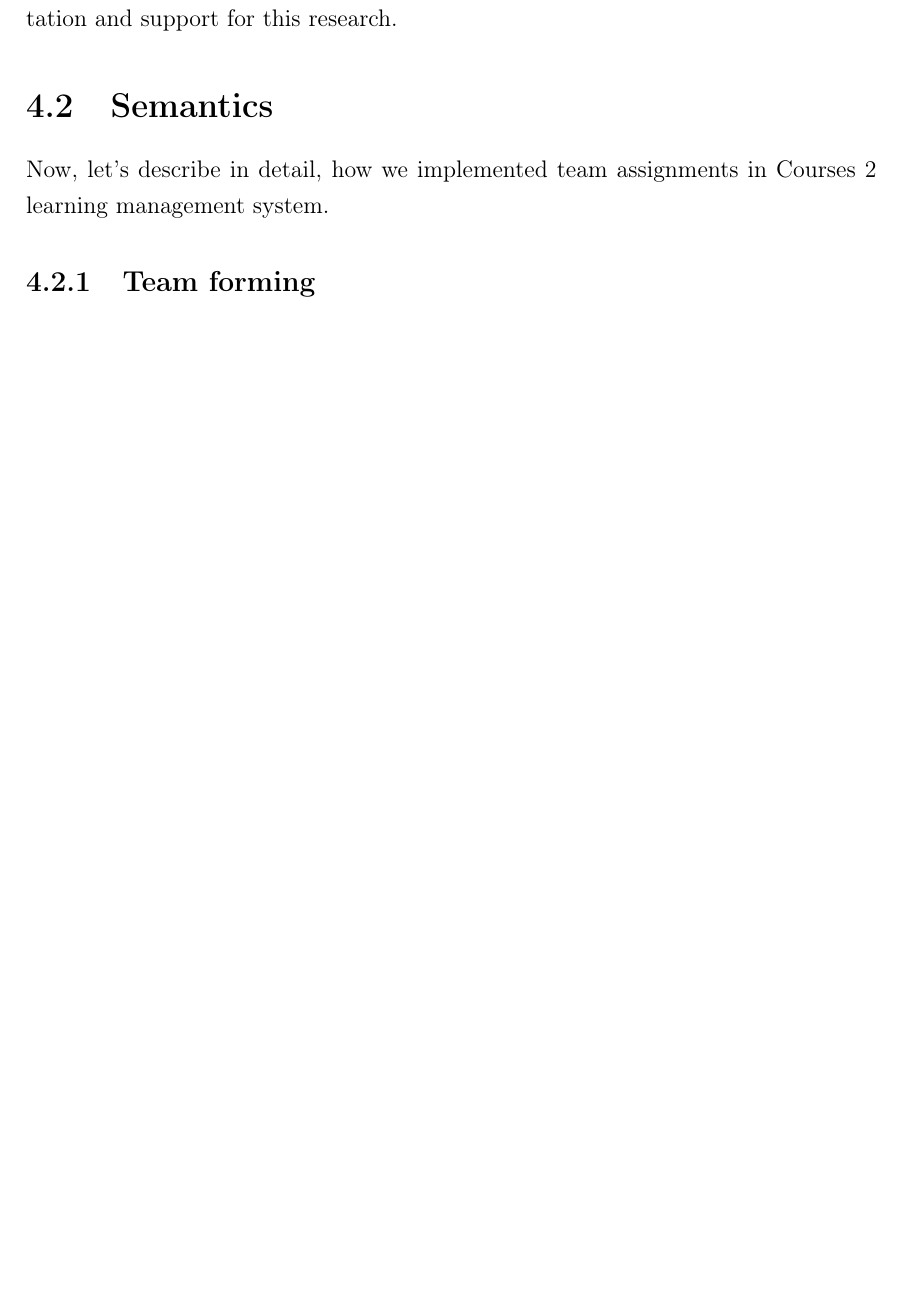
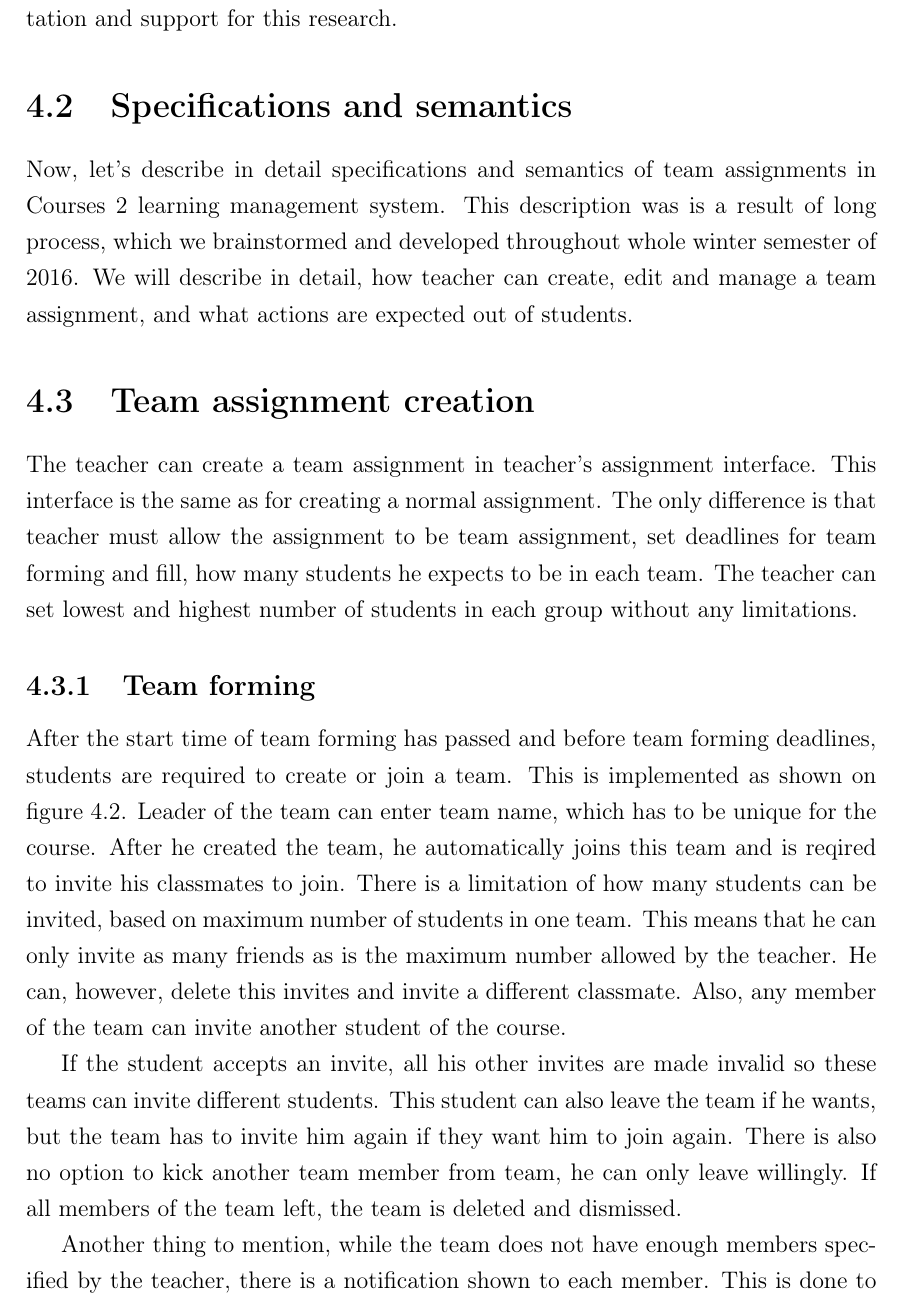
Before and after one commit to Trungi/dimploma-thesis, a LaTeX thesis (main.tex, which reads team_projects.tex): part of page 33 of 41 before the commit and part of page 33 of 43 after it, cut so that both start at the same text, the shorter picture padded with empty space. Compiled offline with pdfLaTeX.

Commit message:
Added team projects.

```diff
--- a/team_projects.tex
+++ b/team_projects.tex
@@ -12,7 +12,11 @@ This is why, throughout this work, we are introducing new concepts of assignment
 This work is also a subject of many other researchers at our faculty such as Veronika Dropcova's research \cite{dropcova}, which is focusing on how students interact with each other and solve this assignments. In this work we focus mostly on implementation and support for this research.
 
 
-\section{Semantics}
-Now, let's describe in detail, how we implemented team assignments in Courses 2 learning management system.
+\section{Specifications and semantics}
+Now, let's describe in detail specifications and semantics of team assignments in Courses 2 learning management system. This description was is a result of long process, which we brainstormed and developed throughout whole winter semester of 2016. We will describe in detail, how teacher can create, edit and manage a team assignment, and what actions are expected out of students.
+
+\section{Team assignment creation}
+The teacher can create a team assignment in teacher's assignment interface. This interface is the same as for creating a normal assignment. The only difference is that teacher must allow the assignment to be team assignment, set deadlines for team forming and fill, how many students he expects to be in each team. The teacher can set lowest and highest number of students in each group without any limitations.
 
 \subsection{Team forming}
+After the start time of team forming has passed and before team forming deadlines, students are required to create or join a team. This is implemented as shown on figure \ref{team_forming}. Leader of the team can enter team name, which has to be unique for the course. After he created the team, he automatically joins this team and is reqired to invite his classmates to join. There is a limitation of how many students can be invited, based on maximum number of students in one team. This means that he can only invite as many friends as is the maximum number allowed by the teacher. He can, however, delete this invites and invite a different classmate. Also, any member of the team can invite another student of the course.
@@ -18,0 +28,6 @@ Now, let's describe in detail, how we implemented team assignments in Courses 2
+    \label{team_forming}
+\end{figure}
+
+If the student accepts an invite, all his other invites are made invalid so these teams can invite different students. This student can also leave the team if he wants, but the team has to invite him again if they want him to join again. There is also no option to kick another team member from team, he can only leave willingly. If all members of the team left, the team is deleted and dismissed.
+
+Another thing to mention, while the team does not have enough members specified by the teacher, there is a notification shown to each member. This is done to ensure that the team does not forget about this.
```
Also changed, not shown: images/teamadmin.png (added), images/teamforming.png (added), team_projects.tex (22 more changed lines).
